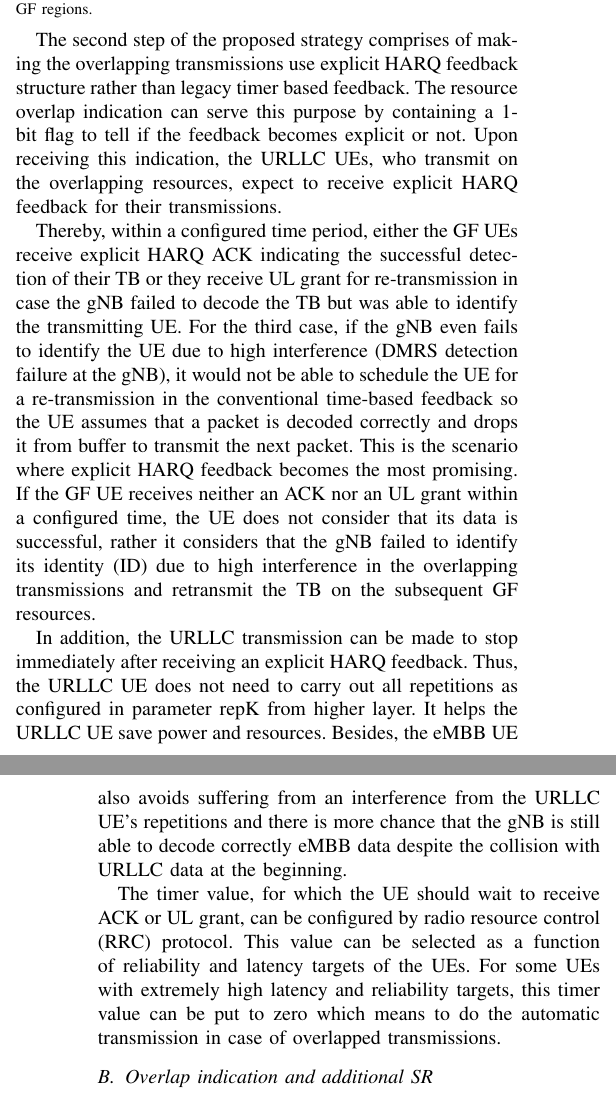
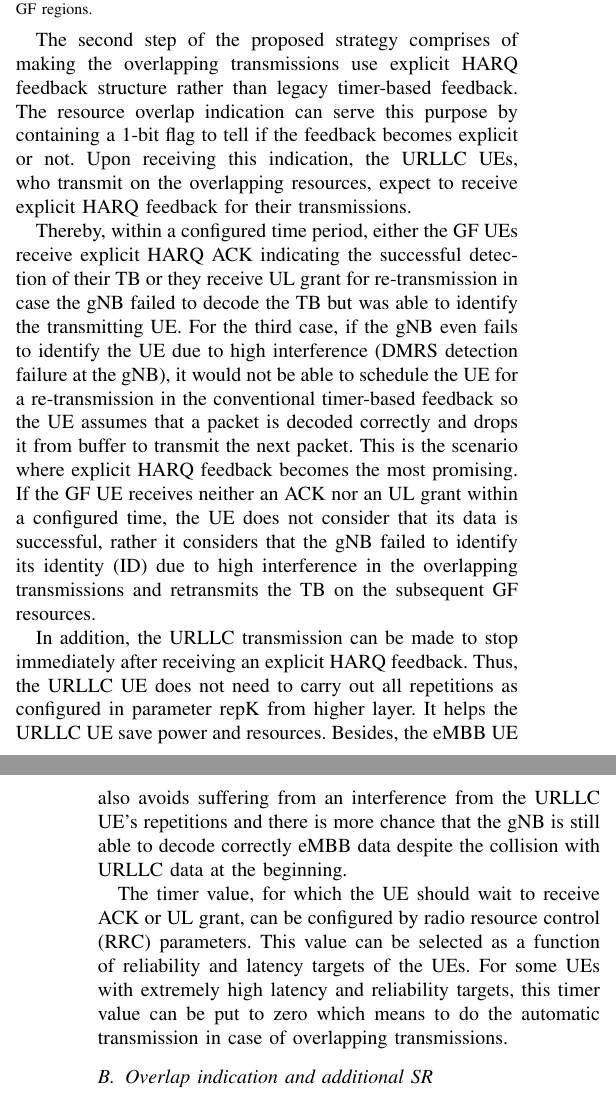
Before and after one commit to KienLeTrung/eMBB-and-URLLC-multiplexing_HARQ-feedback, a LaTeX paper (eMBB URLLC multiplexing_feedback/Kien.tex): two parts of the columns of pages 2 and 3 of 5, joined at a grey line, cut so that both start at the same text. Compiled offline with pdfLaTeX; a missing font is replaced by an installed copy or a similar font; a LaTeX package or settings file that is missing is left out.

Commit message:
Update Kien.tex

```diff
--- a/eMBB URLLC multiplexing_feedback/Kien.tex
+++ b/eMBB URLLC multiplexing_feedback/Kien.tex
@@ -132,13 +132,13 @@ In the first step, upon scheduling a GB transmission of the eMBB UE over the GF
 \vspace{-2mm}
 \end{figure}
 
-The second step of the proposed strategy comprises of making the overlapping transmissions use explicit HARQ feedback structure rather than legacy timer based feedback. The resource overlap indication can serve this purpose by containing a 1-bit flag to tell if the feedback becomes explicit or not. Upon receiving this indication, the URLLC UEs, who transmit on the overlapping resources, expect to receive explicit HARQ feedback for their transmissions.
+The second step of the proposed strategy comprises of making the overlapping transmissions use explicit HARQ feedback structure rather than legacy timer-based feedback. The resource overlap indication can serve this purpose by containing a 1-bit flag to tell if the feedback becomes explicit or not. Upon receiving this indication, the URLLC UEs, who transmit on the overlapping resources, expect to receive explicit HARQ feedback for their transmissions.
 
-Thereby, within a configured time period, either the GF UEs receive explicit HARQ ACK indicating the successful detection of their TB or they receive UL grant for re-transmission in case the gNB failed to decode the TB but was able to identify the transmitting UE.  For the third case, if the gNB even fails to identify the UE due to high interference (DMRS detection failure at the gNB), it would not be able to schedule the UE for a re-transmission in the conventional time-based feedback so the UE assumes that a packet is decoded correctly and drops it from buffer to transmit the next packet. This is the scenario where explicit HARQ feedback becomes the most promising. If the GF UE receives neither an ACK nor an UL grant within a configured time, the UE does not consider that its data is successful, rather it considers that the gNB failed to identify its identity (ID) due to high interference in the overlapping transmissions and retransmit the TB on the subsequent GF resources.
+Thereby, within a configured time period, either the GF UEs receive explicit HARQ ACK indicating the successful detection of their TB or they receive UL grant for re-transmission in case the gNB failed to decode the TB but was able to identify the transmitting UE.  For the third case, if the gNB even fails to identify the UE due to high interference (DMRS detection failure at the gNB), it would not be able to schedule the UE for a re-transmission in the conventional timer-based feedback so the UE assumes that a packet is decoded correctly and drops it from buffer to transmit the next packet. This is the scenario where explicit HARQ feedback becomes the most promising. If the GF UE receives neither an ACK nor an UL grant within a configured time, the UE does not consider that its data is successful, rather it considers that the gNB failed to identify its identity (ID) due to high interference in the overlapping transmissions and retransmits the TB on the subsequent GF resources.
 
 In addition, the URLLC transmission can be made to stop immediately after receiving an explicit HARQ feedback. Thus, the URLLC UE does not need to carry out all repetitions as configured in parameter repK from higher layer. It helps the URLLC UE save power and resources. Besides, the eMBB UE also avoids suffering from an interference from the URLLC UE’s repetitions and there is more chance that the gNB is still able to decode correctly eMBB data despite the collision with URLLC data at the beginning.
 
-The timer value, for which the UE should wait to receive ACK or UL grant, can be configured by radio resource control (RRC) protocol. This value can be selected as a function of reliability and latency targets of the UEs. For some UEs with extremely high latency and reliability targets, this timer value can be put to zero which means to do the automatic transmission in case of overlapped transmissions.
+The timer value, for which the UE should wait to receive ACK or UL grant, can be configured by radio resource control (RRC) parameters. This value can be selected as a function of reliability and latency targets of the UEs. For some UEs with extremely high latency and reliability targets, this timer value can be put to zero which means to do the automatic transmission in case of overlapping transmissions.
 
 \begin{comment}
 In one strategy, it could be decided that all the overlapping GF transmissions use explicit HARQ feedback. In this case, no explicit signalling or flag is needed to indicate the activation of explicit HARQ feedback. Thus, the GF UEs upon knowing that they will transmit on the overlapping resources expect explicit HARQ feedback. There could, though, exist some cases where the gNB knows that it has configured large number of repetitions for GF UEs or it has scheduled the dynamic UL transmission from eMBB UE with a lower power, which will result in a good probability of successful detection or at least UE identification and it decides not to change the HARQ to explicit feedback. To keep the flexible control at the network side, the overlap indication can comprise an indication, a flag, which tells if the feedback becomes explicit or not in the indicated overlapping GF occasions.
```
Also changed, not shown: eMBB URLLC multiplexing_feedback/Kien.tex (6 more changed lines).
